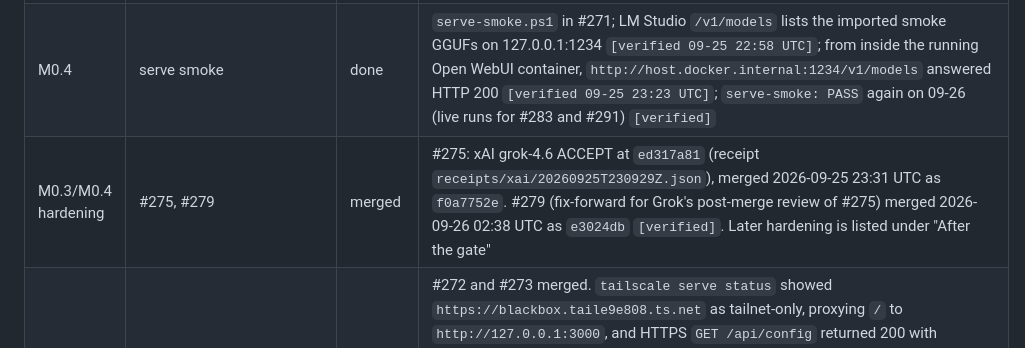
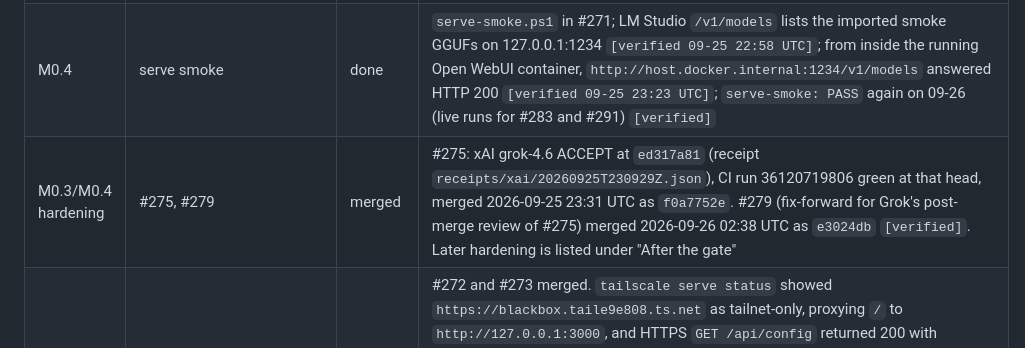
Before and after one commit to edwardjones3976/director-orchestrator, a Markdown page: projects/homemade-llm/project-state-report.md, the part around the change. Drawn GitHub-style.

Commit message:
[[Claude Code | Claude Opus 5.5 | 2026-09-26 | 20:07 UTC | BEGIN]] homemade-llm: restore #275's CI run in the M0 table
Grok CHANGES at 7a7e8f3: charter row 8 cites CI run 36120719806 in the M0
table, which the reconciliation had dropped from the #275 row.
[[Claude Code | Claude Opus 5.5 | 2026-09-26 | 20:07 UTC | END]]

Co-Authored-By: Claude Opus 5.5 <noreply@anthropic.com>

```diff
--- a/projects/homemade-llm/project-state-report.md
+++ b/projects/homemade-llm/project-state-report.md
@@ -24,7 +24,7 @@ Evidence-first. `[verified]` = read or measured by the Director session that wro
 | HS-1 | `unsloth/unsloth` pulled | done | image present, 33.1 GB, `unsloth/unsloth:latest` digest `sha256:1644d635bc7c5b57ed64cabbab1ae00647dfb583c2135fdfb6a461aeeba52739` (image built 2026-09-20) `[verified 09-25]` |
 | M0.3 | smoke fine-tune | done | #271 merged; 10 runs on 09-24; latest then `smoke-20260924-212438-a6dddc`: base `unsloth/qwen3-0.6b-unsloth-bnb-4bit` @ `e86f5289`, 20 steps, 50 rows, peak reserved 0.79 GB, train 28.0 s, ~98 tok/s, last loss 1.085, JSON sample valid, GGUF Q4_K_M 396,705,312 bytes, export 190 s, wall 286 s; torch 2.11.0+cu128 on the RTX 5070 `[verified from report JSON]`. Later live runs on 09-26 (for #283 and #291) produced the same GGUF size `[verified]` |
 | M0.4 | serve smoke | done | `serve-smoke.ps1` in #271; LM Studio `/v1/models` lists the imported smoke GGUFs on 127.0.0.1:1234 `[verified 09-25 22:58 UTC]`; from inside the running Open WebUI container, `http://host.docker.internal:1234/v1/models` answered HTTP 200 `[verified 09-25 23:23 UTC]`; `serve-smoke: PASS` again on 09-26 (live runs for #283 and #291) `[verified]` |
-| M0.3/M0.4 hardening | #275, #279 | merged | #275: xAI grok-4.6 ACCEPT at `ed317a81` (receipt `receipts/xai/20260925T230929Z.json`), merged 2026-09-25 23:31 UTC as `f0a7752e`. #279 (fix-forward for Grok's post-merge review of #275) merged 2026-09-26 02:38 UTC as `e3024db` `[verified]`. Later hardening is listed under "After the gate" |
+| M0.3/M0.4 hardening | #275, #279 | merged | #275: xAI grok-4.6 ACCEPT at `ed317a81` (receipt `receipts/xai/20260925T230929Z.json`), CI run 36120719806 green at that head, merged 2026-09-25 23:31 UTC as `f0a7752e`. #279 (fix-forward for Grok's post-merge review of #275) merged 2026-09-26 02:38 UTC as `e3024db` `[verified]`. Later hardening is listed under "After the gate" |
 | M0.5 | Open WebUI + SearXNG compose, phone access | done; one runbook step open | #272 and #273 merged. `tailscale serve status` showed `https://blackbox.taile9e808.ts.net` as tailnet-only, proxying `/` to `http://127.0.0.1:3000`, and HTTPS `GET /api/config` returned 200 with `enable_signup=false` (2026-09-26 03:10 UTC) `[relayed, Codex read-only check]`. Ed chatted with web search from his phone at that URL (03:11 UTC) `[owner-reported]`. **Open:** `compose/RUNBOOK.md` §2 step 3 sets `WEBUI_URL=https://blackbox.taile9e808.ts.net` and recreates the container. At 2026-09-26 18:11 UTC both `C:\llm\secrets\open-webui.env` and the running `homemade-llm-open-webui-1` container still had `WEBUI_URL=http://127.0.0.1:3000` `[relayed, read-only check]`. That change is an owner config-change gate, not done here (decision D-016) |
 | M0.6 | Ollama retirement | done | robocopy 59 files, 93.415 GB, 0 failed, to `E:\llm-archive\ollama-2026-09\models\` (log `m06-archive-20260924-154719.log`); content verified on 09-25: all 48 blobs hash to their digest filenames, 0 mismatched, 608 s (`m06-hash-verify-20260925-234625.txt`); `xo-fleet\ollama\models\blobs` now 16 KB `[verified]` |
 | M0.7 | mirror + Scheduled Task + restore drill | done | `scripts/mirror.ps1` in #269; task `homemade-llm-mirror` Ready; run 2026-09-25 03:30 local mirrored 413 files, 8.119 GB, 0 failed, `secrets` excluded; `restore-drill.sha256` = `474CA9FA…335A` `[verified]` |
```
